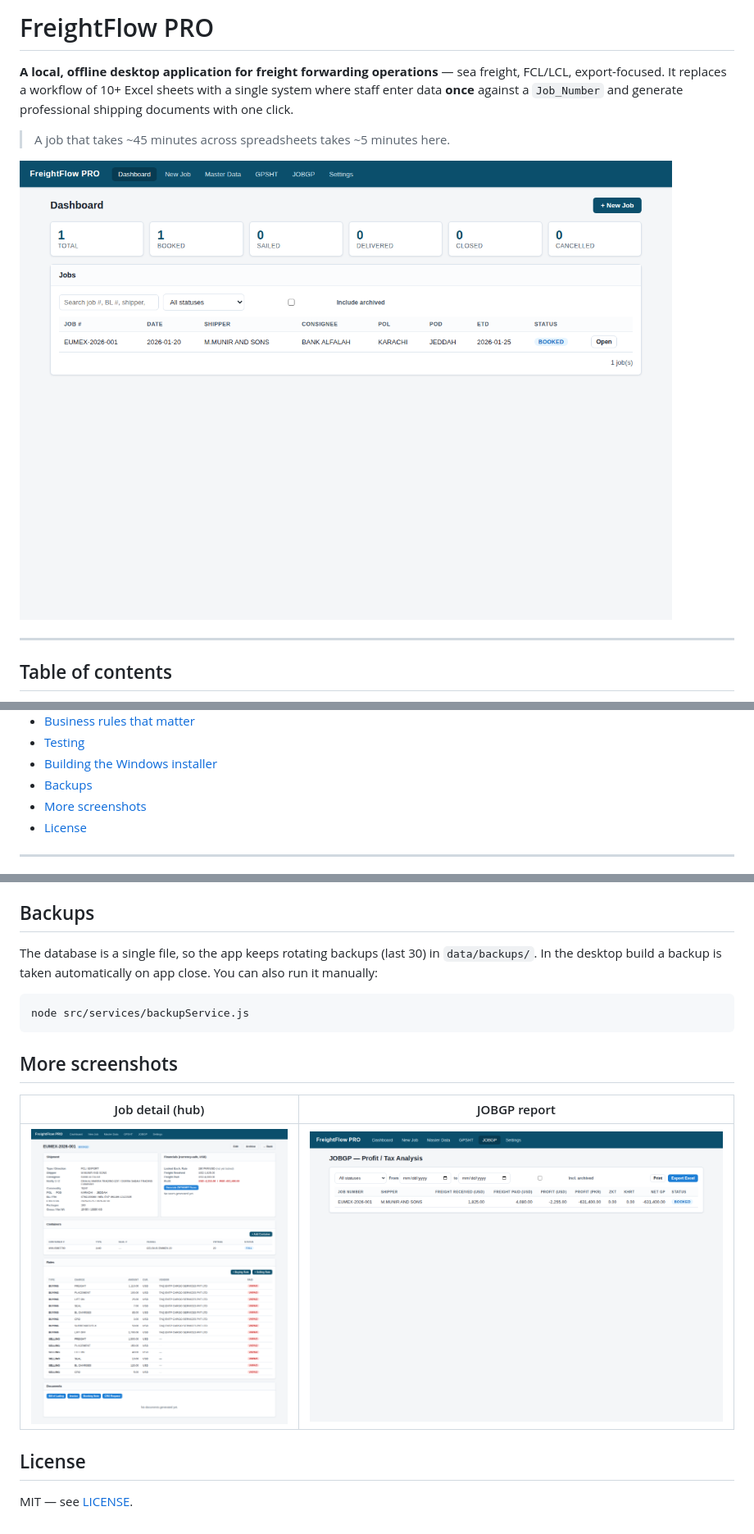
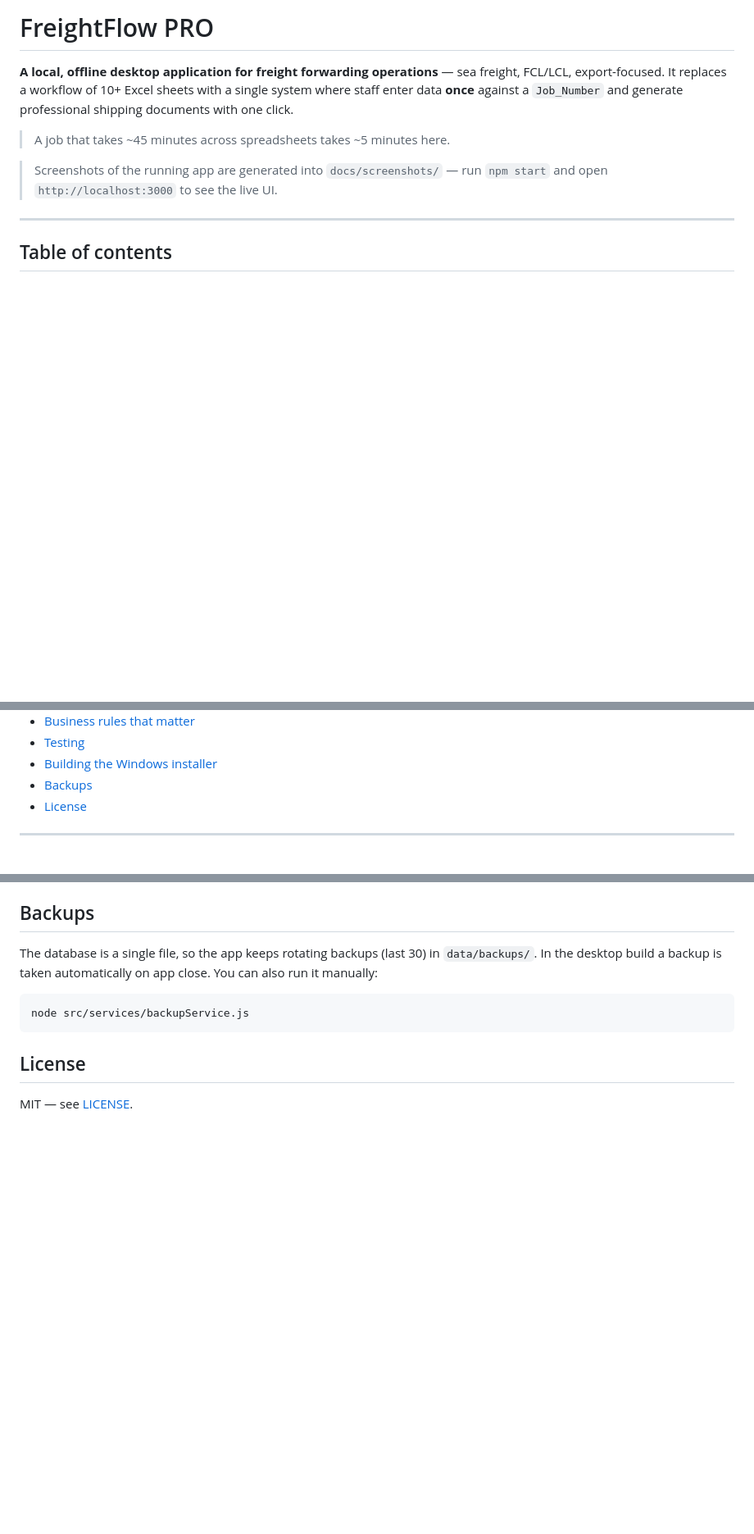
Before and after one commit to Anas-afk12/freigh-flow-, a Markdown page: README.md, 3 parts joined by grey strips. Shown at 82% size. Rendered like a GitHub page; blank space fills up the shorter version.

Commit message:
docs: README screenshots note for GitHub

````diff
--- a/README.md
+++ b/README.md
@@ -4,7 +4,7 @@
 
 > A job that takes ~45 minutes across spreadsheets takes ~5 minutes here.
 
-![Dashboard](docs/screenshots/dashboard.png)
+> Screenshots of the running app are generated into `docs/screenshots/` — run `npm start` and open `http://localhost:3000` to see the live UI.
 
 ---
 
@@ -22,7 +22,6 @@
 - [Testing](#testing)
 - [Building the Windows installer](#building-the-windows-installer)
 - [Backups](#backups)
-- [More screenshots](#more-screenshots)
 - [License](#license)
 
 ---
@@ -186,12 +185,6 @@ The database is a single file, so the app keeps rotating backups (last 30) in `d
 node src/services/backupService.js
 ```
 
-## More screenshots
-
-| Job detail (hub) | JOBGP report |
-|---|---|
-| ![Job detail](docs/screenshots/job-detail.png) | ![JOBGP](docs/screenshots/report-jobgp.png) |
-
 ## License
 
 MIT — see [LICENSE](LICENSE).
````
